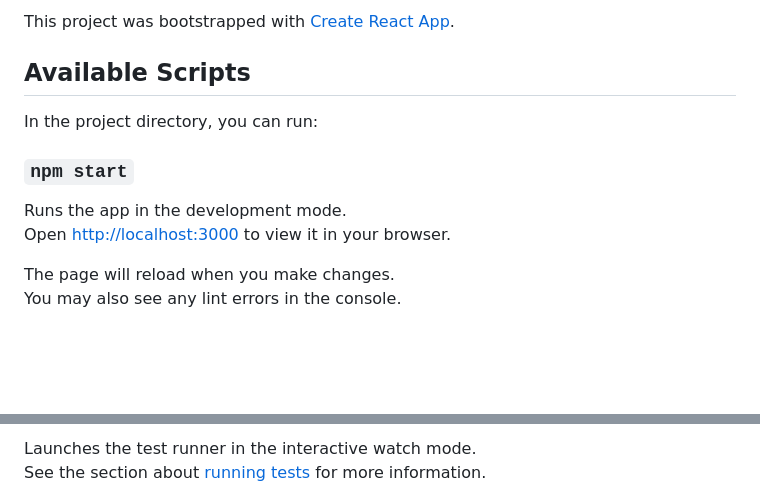
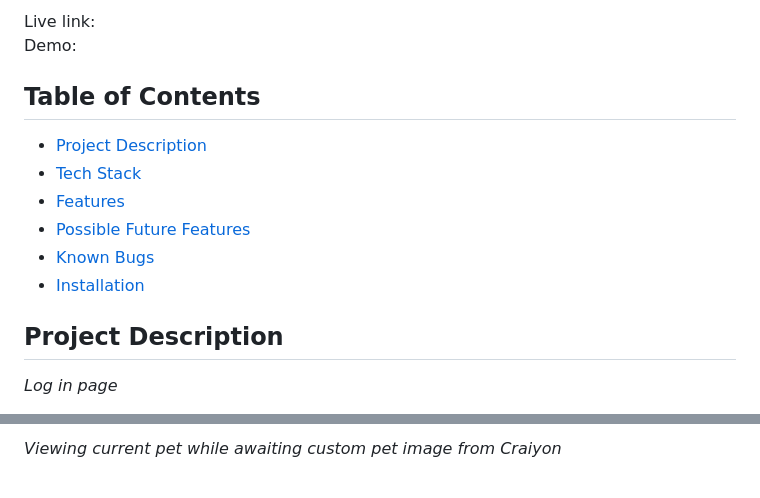
Before and after one commit to megitsnow/f1-react-app, a Markdown page: README.md, 2 parts joined by grey strips. Rendered like a GitHub page; blank space fills up the shorter version.

```diff
--- a/README.md
+++ b/README.md
@@ -2,15 +3,19 @@
 
-This project was bootstrapped with [Create React App](https://github.com/facebook/create-react-app).
+Live link:
+Demo:
 
-## Available Scripts
 
-In the project directory, you can run:
+## Table of Contents
+- [Project Description](https://github.com/megitsnow/f1-react-app#project-description)
+- [Tech Stack](https://github.com/megitsnow/f1-react-app#tech-stack)
+- [Features](https://github.com/megitsnow/f1-react-app#features)
+- [Possible Future Features](https://github.com/megitsnow/f1-react-app#possible-future-features)
+- [Known Bugs](https://github.com/megitsnow/f1-react-app#known-bugs)
+- [Installation](https://github.com/megitsnow/f1-react-app#installation)
 
-### `npm start`
 
-Runs the app in the development mode.\
-Open [http://localhost:3000](http://localhost:3000) to view it in your browser.
+## Project Description
 
-The page will reload when you make changes.\
-You may also see any lint errors in the console.
+*Log in page*
+<!-- <img src="https://user-images.githubusercontent.com/96971685/196335876-67654d1d-ba9f-424b-bbbe-f7ea72a03d03.png" alt="BitBuddy log in page" width="60%"/> -->
 
@@ -18,4 +24,4 @@ You may also see any lint errors in the console.
 
-Launches the test runner in the interactive watch mode.\
-See the section about [running tests](https://facebook.github.io/create-react-app/docs/running-tests) for more information.
+*Viewing current pet while awaiting custom pet image from Craiyon*
+<!-- <img src="https://user-images.githubusercontent.com/96971685/196335902-cc723245-abb9-400d-ab76-7bd856c922a9.png" alt="Current pet display with egg as pet image" width="60%"/> -->
 
```
Also changed, not shown: other parts of README.md (+60 -38 lines).
